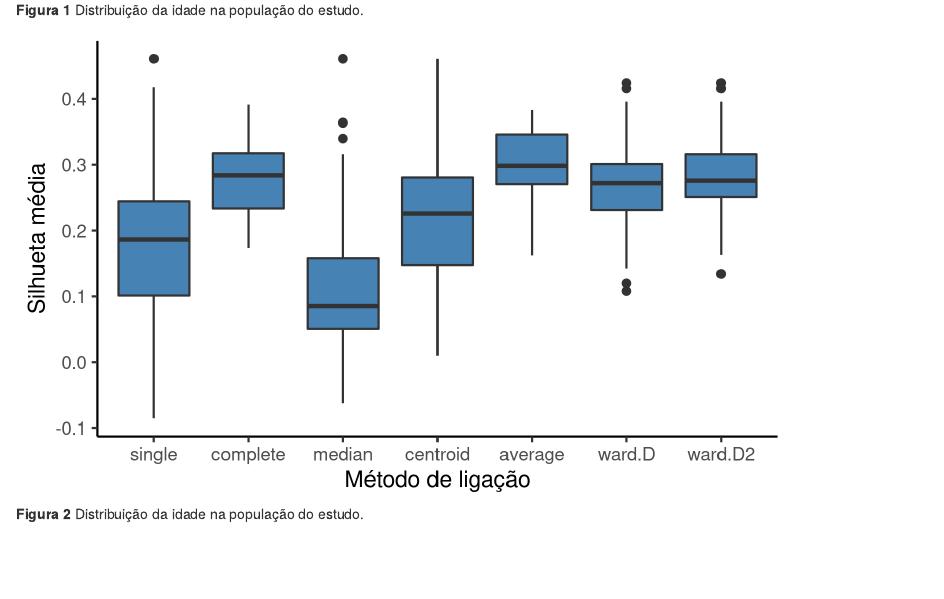
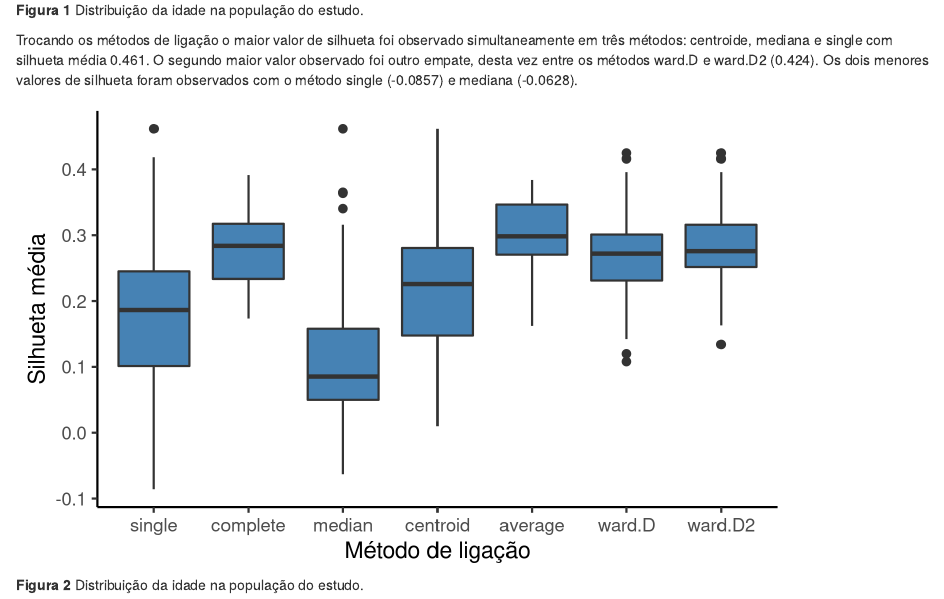
Before and after one commit to philsf-biostat/SAP-2021-017-JG, an R Markdown document (report/SAR-2021-017-JG-v01.Rmd): the page in a window 1100 px wide, from 2030 px down. Rendered offline with R 4.5, knitr and Pandoc, with nearby package versions; some code elsewhere in the file could not run offline; column names are cleaned by a stand-in for the janitor package.

Commit message:
métodos de ligação

````diff
--- a/report/SAR-2021-017-JG-v01.Rmd
+++ b/report/SAR-2021-017-JG-v01.Rmd
@@ -91,6 +91,10 @@ As menores silhuetas médias foram observadas na métrica de Minkowski com p = 0
 # ![Age](../figures/distr_age.png)
 knitr::include_graphics("../figures/bp_d.png", error = FALSE)
 ```
+
+Trocando os métodos de ligação o maior valor de silhueta foi observado simultaneamente em três métodos: centroide, mediana e single com silhueta média 0.461.
+O segundo maior valor observado foi outro empate, desta vez entre os métodos ward.D e ward.D2 (0.424).
+Os dois menores valores de silhueta foram observados com o método single (-0.0857) e mediana (-0.0628).
 
 ```{r fig2, fig.cap="**Figura 2** Distribuição da idade na população do estudo."}
 # ![Age](../figures/distr_age.png)
````
Also changed, not shown: report/SAR-2021-017-JG-v01.md.
